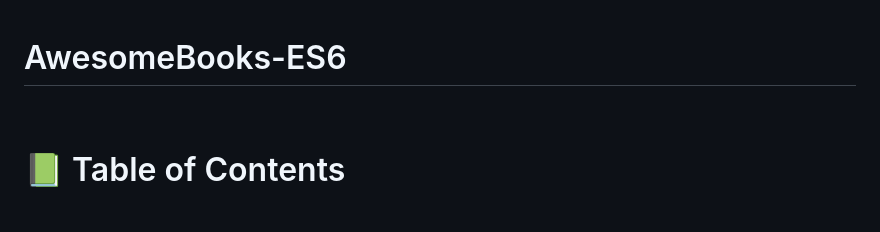
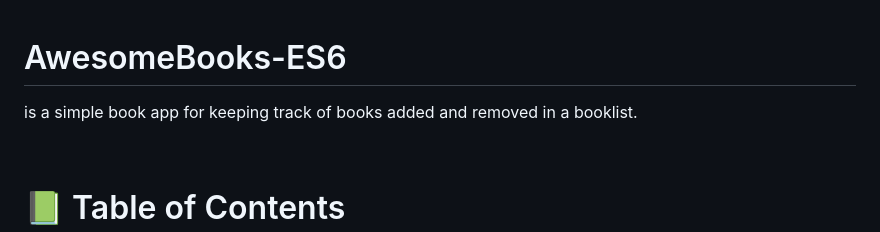
Before and after one commit to Kevin-Mena/AwesomeBooks-ES6, a Markdown page: README.md, the part around the change. GitHub-like rendering; blank space fills up the shorter version.

```diff
--- a/README.md
+++ b/README.md
@@ -1,4 +1,5 @@
 # AwesomeBooks-ES6
+is a simple book app for keeping track of books added and removed in a booklist.
 <a name="readme-top"></a>
 
 <!--
```
